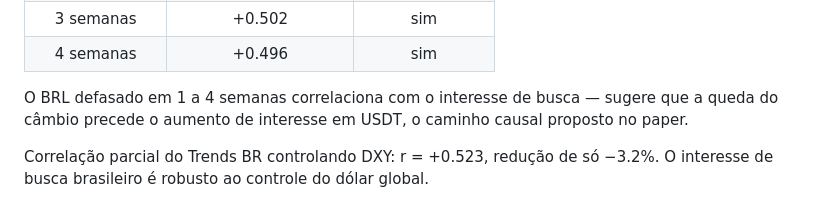
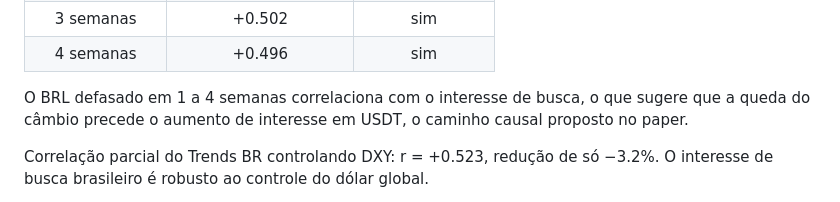
Before and after one commit to luizmaibashi/shadow_fx_terminal, a Markdown page: README.md, the part around one of its changes. Rendered like a GitHub page.

Commit message:
docs: revisa o texto do README

```diff
--- a/README.md
+++ b/README.md
@@ -356,7 +356,7 @@ Fonte: Google Trends filtrado pra `geo='BR'`, 183 semanas (2022-2025).
 | 3 semanas | +0.502 | sim |
 | 4 semanas | +0.496 | sim |
 
-O BRL defasado em 1 a 4 semanas correlaciona com o interesse de busca — sugere que a queda do câmbio precede o aumento de interesse em USDT, o caminho causal proposto no paper.
+O BRL defasado em 1 a 4 semanas correlaciona com o interesse de busca, o que sugere que a queda do câmbio precede o aumento de interesse em USDT, o caminho causal proposto no paper.
 
 Correlação parcial do Trends BR controlando DXY: r = +0.523, redução de só −3.2%. O interesse de busca brasileiro é robusto ao controle do dólar global.
 
```
Also changed, not shown: other parts of README.md (+72 -72 lines).
